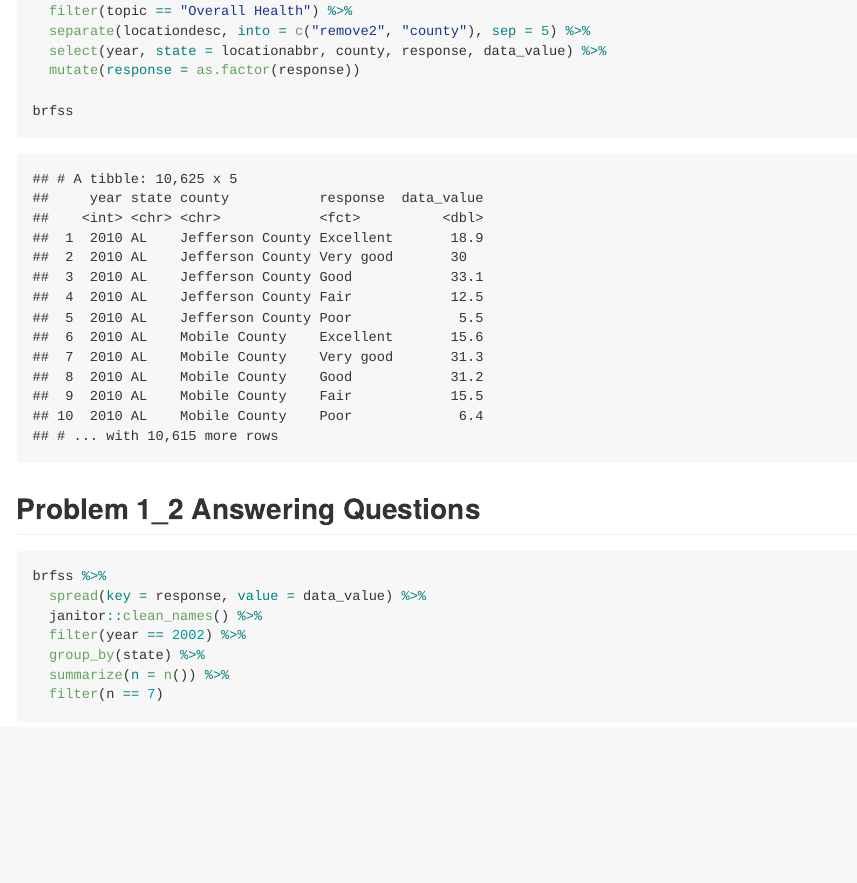
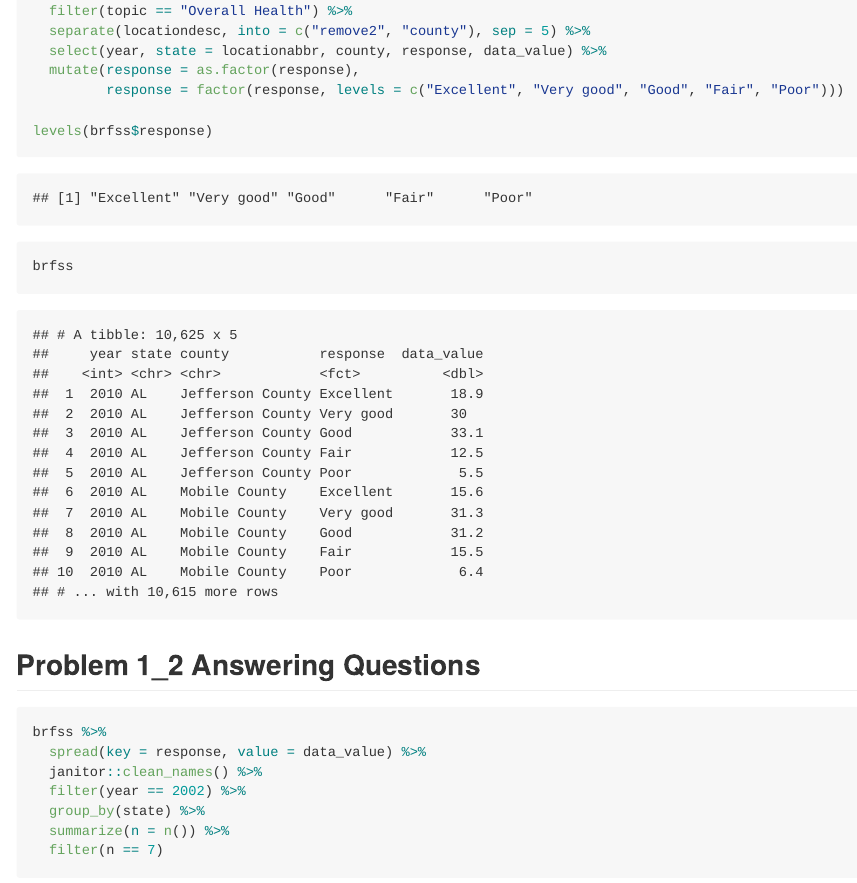
Before and after one commit to st3117/p8105_hw3_st3117, an R Markdown document (p8105_hw3_st3117.Rmd): the page in a window 1100 px wide, from 290 px down. The pictures show the output file p8105_hw3_st3117.md that the author committed with the source, drawn offline in the style of GitHub.

````diff
--- a/p8105_hw3_st3117.Rmd
+++ b/p8105_hw3_st3117.Rmd
@@ -25,9 +25,13 @@
   filter(topic == "Overall Health") %>%
   separate(locationdesc, into = c("remove2", "county"), sep = 5) %>%
   select(year, state = locationabbr, county, response, data_value) %>%
-  mutate(response = as.factor(response))
+  mutate(response = as.factor(response),
+         response = factor(response, levels = c("Excellent", "Very good", "good", "Fair", "Poor")))
+
+levels(brfss$response)
 
 brfss
+
 
 ```
 
````
Also changed, not shown: p8105_hw3_st3117.md, 2 other files.
